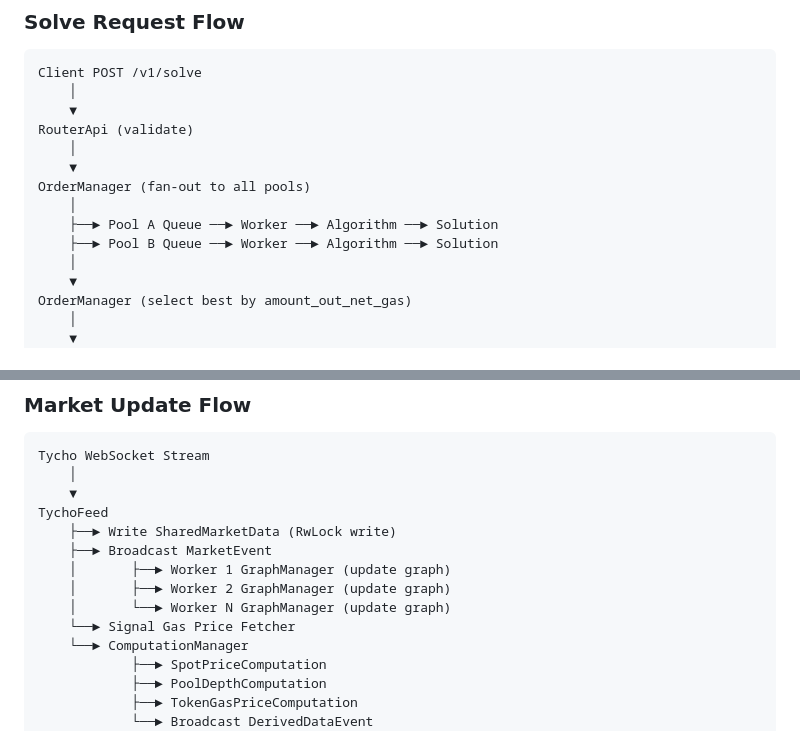
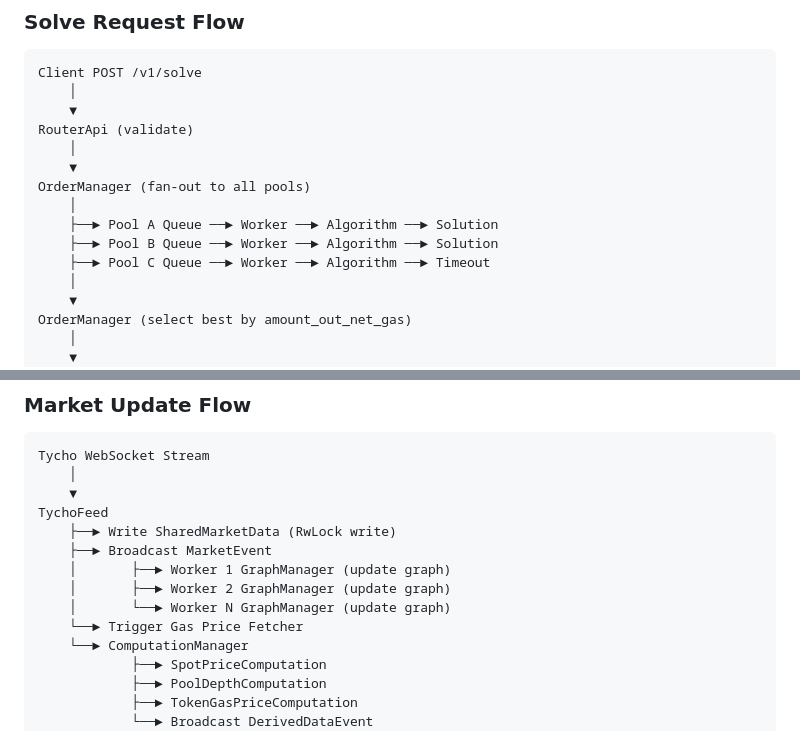
Before and after one commit to propeller-heads/fynd, a Markdown page: docs/ARCHITECTURE.md, 2 parts joined by grey strips. Rendered like a GitHub page.

Commit message:
docs: polish architecture.md
Fix diagrams, remove unnecessary sections, and some other small improvements

```diff
--- a/docs/ARCHITECTURE.md
+++ b/docs/ARCHITECTURE.md
@@ -254,6 +261,7 @@ OrderManager (fan-out to all pools)
     │
     ├──► Pool A Queue ──► Worker ──► Algorithm ──► Solution
     ├──► Pool B Queue ──► Worker ──► Algorithm ──► Solution
+    ├──► Pool C Queue ──► Worker ──► Algorithm ──► Timeout
     │
     ▼
 OrderManager (select best by amount_out_net_gas)
@@ -274,7 +282,7 @@ TychoFeed
     │       ├──► Worker 1 GraphManager (update graph)
     │       ├──► Worker 2 GraphManager (update graph)
     │       └──► Worker N GraphManager (update graph)
-    └──► Signal Gas Price Fetcher
+    └──► Trigger Gas Price Fetcher
     └──► ComputationManager
             ├──► SpotPriceComputation
             ├──► PoolDepthComputation
```
Also changed, not shown: other parts of docs/ARCHITECTURE.md (+21 -92 lines).
